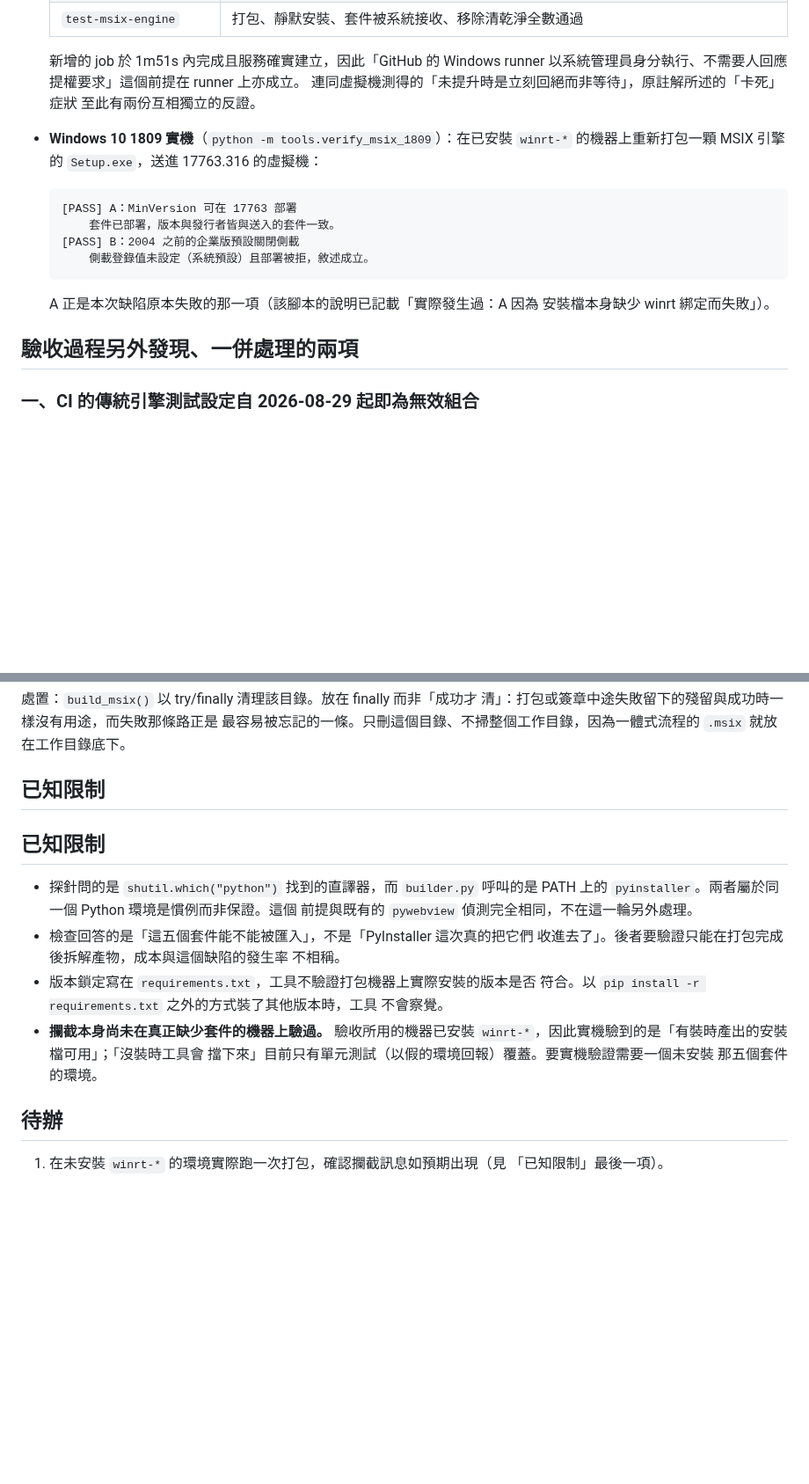
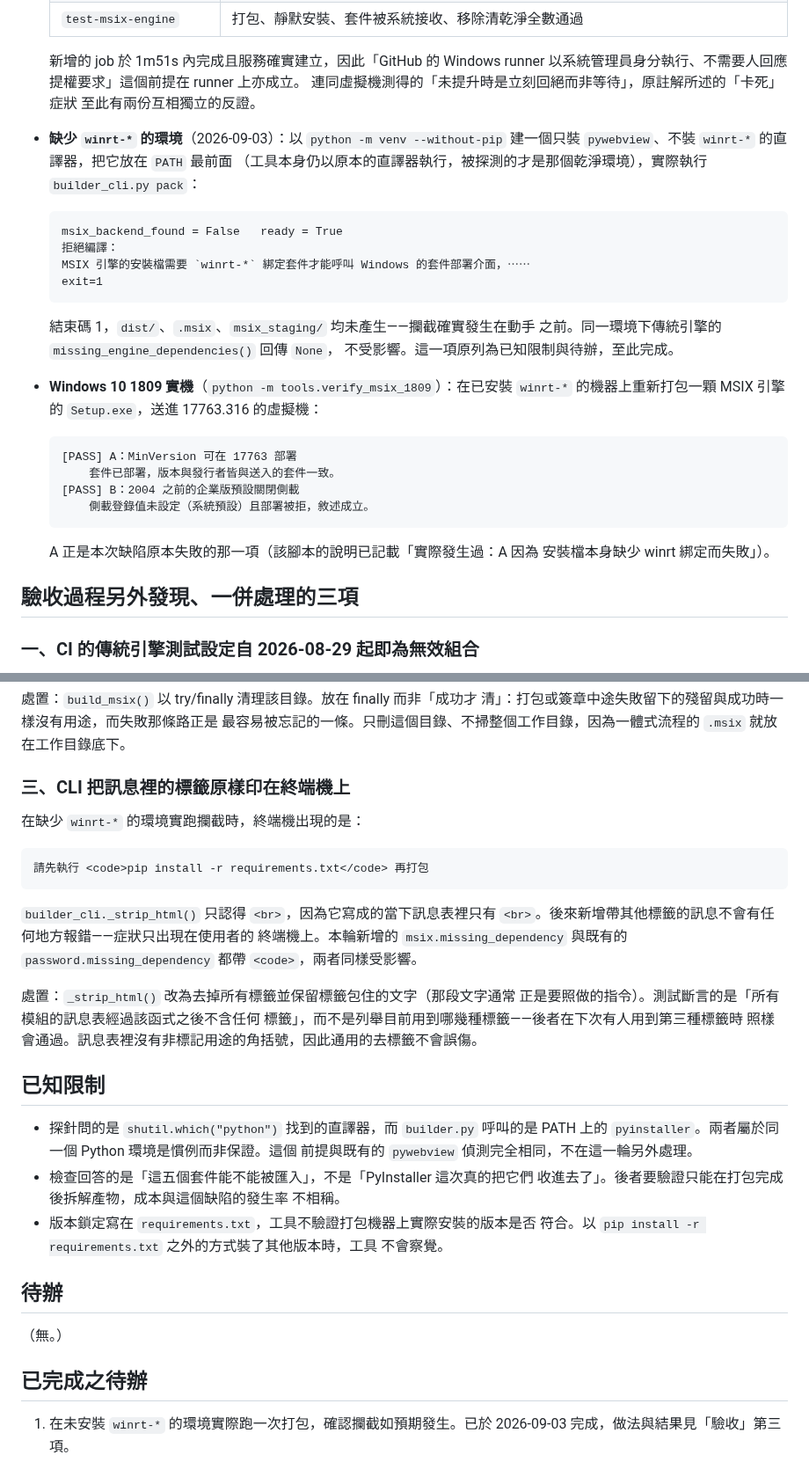
Before and after one commit to lx-kvn/mac-style-windows-installer, a Markdown page: docs/investigations/MSIX綁定套件缺失的打包階段攔截.md, 2 parts joined by grey strips. Shown at 88% size. GitHub-like rendering; blank space fills up the shorter version.

Commit message:
docs: 攔截已在缺少 winrt-* 的環境實測，待辦移入已完成之待辦
做法：以 python -m venv --without-pip 建一個只裝 pywebview、不裝 winrt-* 的
直譯器，放在 PATH 最前面（工具本身仍以原本的直譯器執行，被探測的才是那個
乾淨環境），實際執行 builder_cli.py pack。結果為結束碼 1 並印出攔截訊息，
dist/、.msix、msix_staging/ 均未產生——攔截確實發生在動手之前；同一環境下
傳統引擎不受影響。

此為本文件原列的唯一待辦，已移入「已完成之待辦」。連帶把「攔截本身尚未在
真正缺少套件的機器上驗過」這條已知限制刪除，並補記第三項連帶處置（CLI 把
訊息裡的標籤原樣印出）。順手修掉先前一次修補留下的重複標題。

Co-Authored-By: Claude Opus 5 <noreply@anthropic.com>

````diff
--- a/docs/investigations/MSIX綁定套件缺失的打包階段攔截.md
+++ b/docs/investigations/MSIX綁定套件缺失的打包階段攔截.md
@@ -160,6 +160,22 @@ CI 涵蓋不到這個缺陷，因為 CI 每次都明確安裝那五個套件—
   以系統管理員身分執行、不需要人回應提權要求」這個前提在 runner 上亦成立。
   連同虛擬機測得的「未提升時是立刻回絕而非等待」，原註解所述的「卡死」症狀
   至此有兩份互相獨立的反證。
+- **缺少 `winrt-*` 的環境**（2026-09-03）：以 `python -m venv --without-pip`
+  建一個只裝 `pywebview`、不裝 `winrt-*` 的直譯器，把它放在 `PATH` 最前面
+  （工具本身仍以原本的直譯器執行，被探測的才是那個乾淨環境），實際執行
+  `builder_cli.py pack`：
+
+  ```
+  msix_backend_found = False   ready = True
+  拒絕編譯：
+  MSIX 引擎的安裝檔需要 `winrt-*` 綁定套件才能呼叫 Windows 的套件部署介面，⋯⋯
+  exit=1
+  ```
+
+  結束碼 1，`dist/`、`.msix`、`msix_staging/` 均未產生——攔截確實發生在動手
+  之前。同一環境下傳統引擎的 `missing_engine_dependencies()` 回傳 `None`，
+  不受影響。這一項原列為已知限制與待辦，至此完成。
+
 - **Windows 10 1809 實機**（`python -m tools.verify_msix_1809`）：在已安裝
   `winrt-*` 的機器上重新打包一顆 MSIX 引擎的 `Setup.exe`，送進 17763.316
   的虛擬機：
@@ -174,7 +190,7 @@ CI 涵蓋不到這個缺陷，因為 CI 每次都明確安裝那五個套件—
   A 正是本次缺陷原本失敗的那一項（該腳本的說明已記載「實際發生過：A 因為
   安裝檔本身缺少 winrt 綁定而失敗」）。
 
-## 驗收過程另外發現、一併處理的兩項
+## 驗收過程另外發現、一併處理的三項
 
 ### 一、CI 的傳統引擎測試設定自 2026-08-29 起即為無效組合
 
@@ -247,7 +263,23 @@ CI 涵蓋不到這個缺陷，因為 CI 每次都明確安裝那五個套件—
 最容易被忘記的一條。只刪這個目錄、不掃整個工作目錄，因為一體式流程的
 `.msix` 就放在工作目錄底下。
 
-## 已知限制
+### 三、CLI 把訊息裡的標籤原樣印在終端機上
+
+在缺少 `winrt-*` 的環境實跑攔截時，終端機出現的是：
+
+```
+請先執行 <code>pip install -r requirements.txt</code> 再打包
+```
+
+`builder_cli._strip_html()` 只認得 `<br>`，因為它寫成的當下訊息表裡只有
+`<br>`。後來新增帶其他標籤的訊息不會有任何地方報錯——症狀只出現在使用者的
+終端機上。本輪新增的 `msix.missing_dependency` 與既有的
+`password.missing_dependency` 都帶 `<code>`，兩者同樣受影響。
+
+處置：`_strip_html()` 改為去掉所有標籤並保留標籤包住的文字（那段文字通常
+正是要照做的指令）。測試斷言的是「所有模組的訊息表經過該函式之後不含任何
+標籤」，而不是列舉目前用到哪幾種標籤——後者在下次有人用到第三種標籤時
+照樣會通過。訊息表裡沒有非標記用途的角括號，因此通用的去標籤不會誤傷。
 
 ## 已知限制
 
@@ -260,12 +292,12 @@ CI 涵蓋不到這個缺陷，因為 CI 每次都明確安裝那五個套件—
 - 版本鎖定寫在 `requirements.txt`，工具不驗證打包機器上實際安裝的版本是否
   符合。以 `pip install -r requirements.txt` 之外的方式裝了其他版本時，工具
   不會察覺。
-- **攔截本身尚未在真正缺少套件的機器上驗過。** 驗收所用的機器已安裝
-  `winrt-*`，因此實機驗到的是「有裝時產出的安裝檔可用」；「沒裝時工具會
-  擋下來」目前只有單元測試（以假的環境回報）覆蓋。要實機驗證需要一個未安裝
-  那五個套件的環境。
 
 ## 待辦
 
-1. 在未安裝 `winrt-*` 的環境實際跑一次打包，確認攔截訊息如預期出現（見
-   「已知限制」最後一項）。
+（無。）
+
+## 已完成之待辦
+
+1. 在未安裝 `winrt-*` 的環境實際跑一次打包，確認攔截如預期發生。已於
+   2026-09-03 完成，做法與結果見「驗收」第三項。
````
